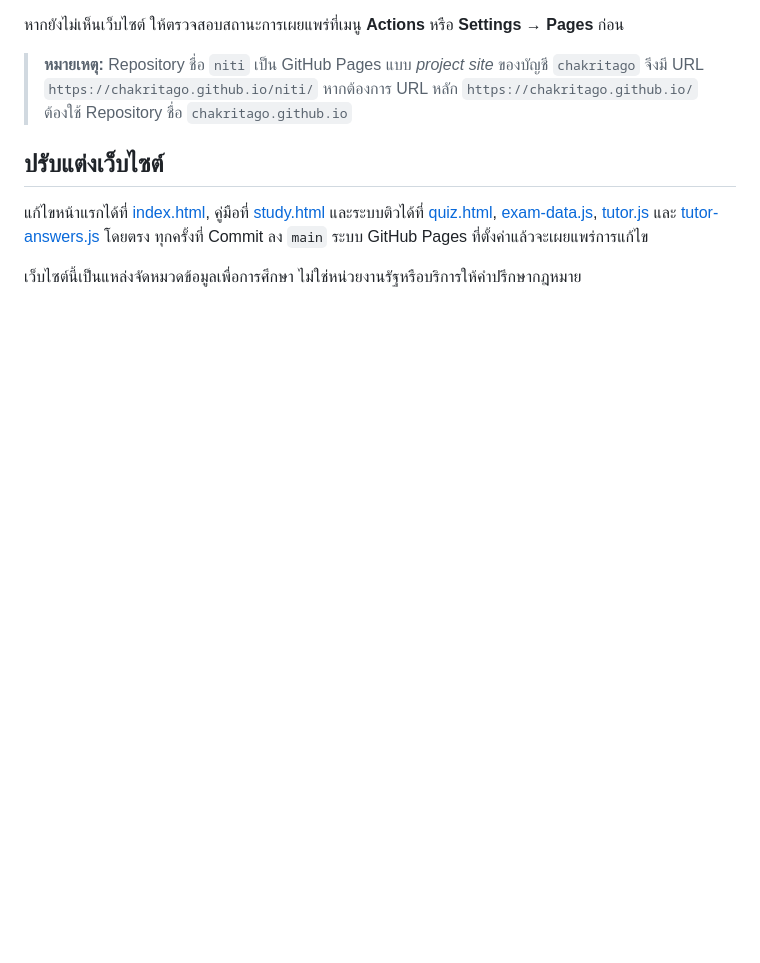
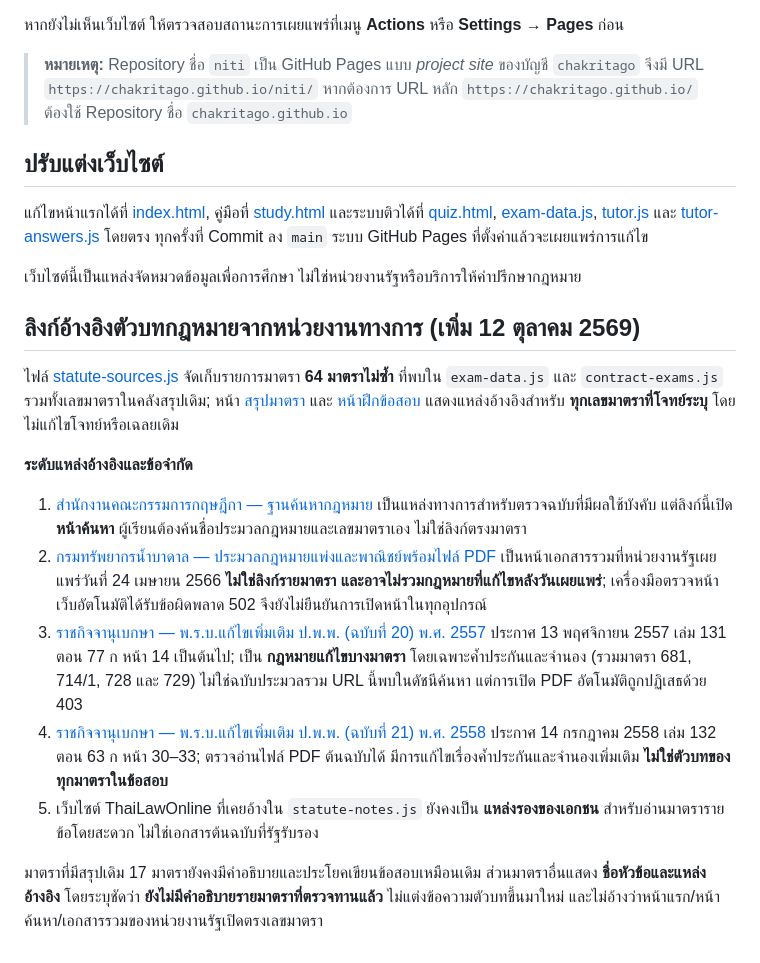
Before and after one commit to chakritago/niti, a Markdown page: README.md, the part around the change. GitHub-like rendering; blank space fills up the shorter version.

Commit message:
Link authoritative statute sources and explain citation status

```diff
--- a/README.md
+++ b/README.md
@@ -120,3 +120,18 @@
 แก้ไขหน้าแรกได้ที่ [index.html](./index.html), คู่มือที่ [study.html](./study.html) และระบบติวได้ที่ [quiz.html](./quiz.html), [exam-data.js](./exam-data.js), [tutor.js](./tutor.js) และ [tutor-answers.js](./tutor-answers.js) โดยตรง ทุกครั้งที่ Commit ลง `main` ระบบ GitHub Pages ที่ตั้งค่าแล้วจะเผยแพร่การแก้ไข
 
 เว็บไซต์นี้เป็นแหล่งจัดหมวดข้อมูลเพื่อการศึกษา ไม่ใช่หน่วยงานรัฐหรือบริการให้คำปรึกษากฎหมาย
+
+
+## ลิงก์อ้างอิงตัวบทกฎหมายจากหน่วยงานทางการ (เพิ่ม 12 ตุลาคม 2569)
+
+ไฟล์ [statute-sources.js](./statute-sources.js) จัดเก็บรายการมาตรา **64 มาตราไม่ซ้ำ** ที่พบใน `exam-data.js` และ `contract-exams.js` รวมทั้งเลขมาตราในคลังสรุปเดิม; หน้า [สรุปมาตรา](./study.html#statute-notes) และ [หน้าฝึกข้อสอบ](./quiz.html) แสดงแหล่งอ้างอิงสำหรับ **ทุกเลขมาตราที่โจทย์ระบุ** โดยไม่แก้ไขโจทย์หรือเฉลยเดิม
+
+**ระดับแหล่งอ้างอิงและข้อจำกัด**
+
+1. [สำนักงานคณะกรรมการกฤษฎีกา — ฐานค้นหากฎหมาย](https://www.ocs.go.th/searchlaw) เป็นแหล่งทางการสำหรับตรวจฉบับที่มีผลใช้บังคับ แต่ลิงก์นี้เปิด **หน้าค้นหา** ผู้เรียนต้องค้นชื่อประมวลกฎหมายและเลขมาตราเอง ไม่ใช่ลิงก์ตรงมาตรา
+2. [กรมทรัพยากรน้ำบาดาล — ประมวลกฎหมายแพ่งและพาณิชย์พร้อมไฟล์ PDF](https://www.dgr.go.th/law/th/newsAll/405/9304) เป็นหน้าเอกสารรวมที่หน่วยงานรัฐเผยแพร่วันที่ 24 เมษายน 2566 **ไม่ใช่ลิงก์รายมาตรา และอาจไม่รวมกฎหมายที่แก้ไขหลังวันเผยแพร่**; เครื่องมือตรวจหน้าเว็บอัตโนมัติได้รับข้อผิดพลาด 502 จึงยังไม่ยืนยันการเปิดหน้าในทุกอุปกรณ์
+3. [ราชกิจจานุเบกษา — พ.ร.บ.แก้ไขเพิ่มเติม ป.พ.พ. (ฉบับที่ 20) พ.ศ. 2557](https://www.ratchakitcha.soc.go.th/DATA/PDF/2557/A/077/14.PDF) ประกาศ 13 พฤศจิกายน 2557 เล่ม 131 ตอน 77 ก หน้า 14 เป็นต้นไป; เป็น **กฎหมายแก้ไขบางมาตรา** โดยเฉพาะค้ำประกันและจำนอง (รวมมาตรา 681, 714/1, 728 และ 729) ไม่ใช่ฉบับประมวลรวม URL นี้พบในดัชนีค้นหา แต่การเปิด PDF อัตโนมัติถูกปฏิเสธด้วย 403
+4. [ราชกิจจานุเบกษา — พ.ร.บ.แก้ไขเพิ่มเติม ป.พ.พ. (ฉบับที่ 21) พ.ศ. 2558](https://ratchakitcha.soc.go.th/documents/2046094.pdf) ประกาศ 14 กรกฎาคม 2558 เล่ม 132 ตอน 63 ก หน้า 30–33; ตรวจอ่านไฟล์ PDF ต้นฉบับได้ มีการแก้ไขเรื่องค้ำประกันและจำนองเพิ่มเติม **ไม่ใช่ตัวบทของทุกมาตราในข้อสอบ**
+5. เว็บไซต์ ThaiLawOnline ที่เคยอ้างใน `statute-notes.js` ยังคงเป็น **แหล่งรองของเอกชน** สำหรับอ่านมาตรารายข้อโดยสะดวก ไม่ใช่เอกสารต้นฉบับที่รัฐรับรอง
+
+มาตราที่มีสรุปเดิม 17 มาตรายังคงมีคำอธิบายและประโยคเขียนข้อสอบเหมือนเดิม ส่วนมาตราอื่นแสดง **ชื่อหัวข้อและแหล่งอ้างอิง** โดยระบุชัดว่า **ยังไม่มีคำอธิบายรายมาตราที่ตรวจทานแล้ว** ไม่แต่งข้อความตัวบทขึ้นมาใหม่ และไม่อ้างว่าหน้าแรก/หน้าค้นหา/เอกสารรวมของหน่วยงานรัฐเปิดตรงเลขมาตรา
```
